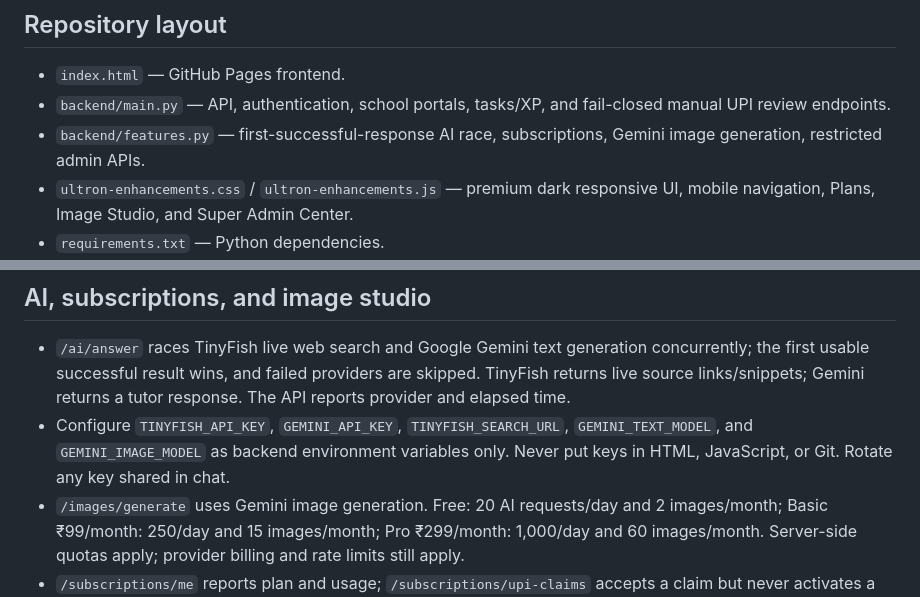
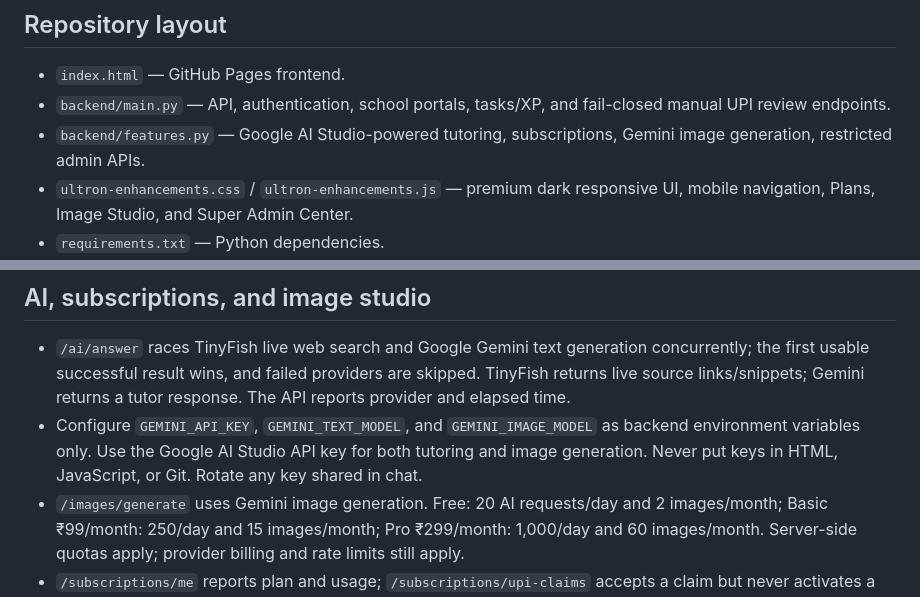
Before and after one commit to manaskakkunuri/manaskakkunuri.github.io, a Markdown page: README.md, 2 parts joined by grey strips. Drawn GitHub-style.

Commit message:
Document Google AI Studio-only configuration

```diff
--- a/README.md
+++ b/README.md
@@ -5,7 +5,7 @@ A responsive student-learning frontend with a FastAPI backend foundation.
 ## Repository layout
 - `index.html` — GitHub Pages frontend.
 - `backend/main.py` — API, authentication, school portals, tasks/XP, and fail-closed manual UPI review endpoints.
-- `backend/features.py` — first-successful-response AI race, subscriptions, Gemini image generation, restricted admin APIs.
+- `backend/features.py` — Google AI Studio-powered tutoring, subscriptions, Gemini image generation, restricted admin APIs.
 - `ultron-enhancements.css` / `ultron-enhancements.js` — premium dark responsive UI, mobile navigation, Plans, Image Studio, and Super Admin Center.
 - `requirements.txt` — Python dependencies.
 - `.env.example` — environment variable template; never put real secrets here.
@@ -27,7 +27,7 @@ The frontend reads its API base URL from the `ultron-api-base-url` meta tag near
 
 ## AI, subscriptions, and image studio
 - `/ai/answer` races TinyFish live web search and Google Gemini text generation concurrently; the first usable successful result wins, and failed providers are skipped. TinyFish returns live source links/snippets; Gemini returns a tutor response. The API reports provider and elapsed time.
-- Configure `TINYFISH_API_KEY`, `GEMINI_API_KEY`, `TINYFISH_SEARCH_URL`, `GEMINI_TEXT_MODEL`, and `GEMINI_IMAGE_MODEL` as backend environment variables only. Never put keys in HTML, JavaScript, or Git. Rotate any key shared in chat.
+- Configure `GEMINI_API_KEY`, `GEMINI_TEXT_MODEL`, and `GEMINI_IMAGE_MODEL` as backend environment variables only. Use the Google AI Studio API key for both tutoring and image generation. Never put keys in HTML, JavaScript, or Git. Rotate any key shared in chat.
 - `/images/generate` uses Gemini image generation. Free: 20 AI requests/day and 2 images/month; Basic ₹99/month: 250/day and 15 images/month; Pro ₹299/month: 1,000/day and 60 images/month. Server-side quotas apply; provider billing and rate limits still apply.
 - `/subscriptions/me` reports plan and usage; `/subscriptions/upi-claims` accepts a claim but never activates a subscription by UTR alone. A trusted operations process must call `/ops/payments/{claim_id}/verify` with `X-Payment-Reconciliation-Secret`; an authorized reviewer then approves via `/admin/subscriptions/{claim_id}/approve`. Approved plans last 30 days.
 - Super Admin UI requires a verified account, a separately provisioned `super_admin` role, and the two-email allowlist. Allowlisting alone never grants privileges.
```
